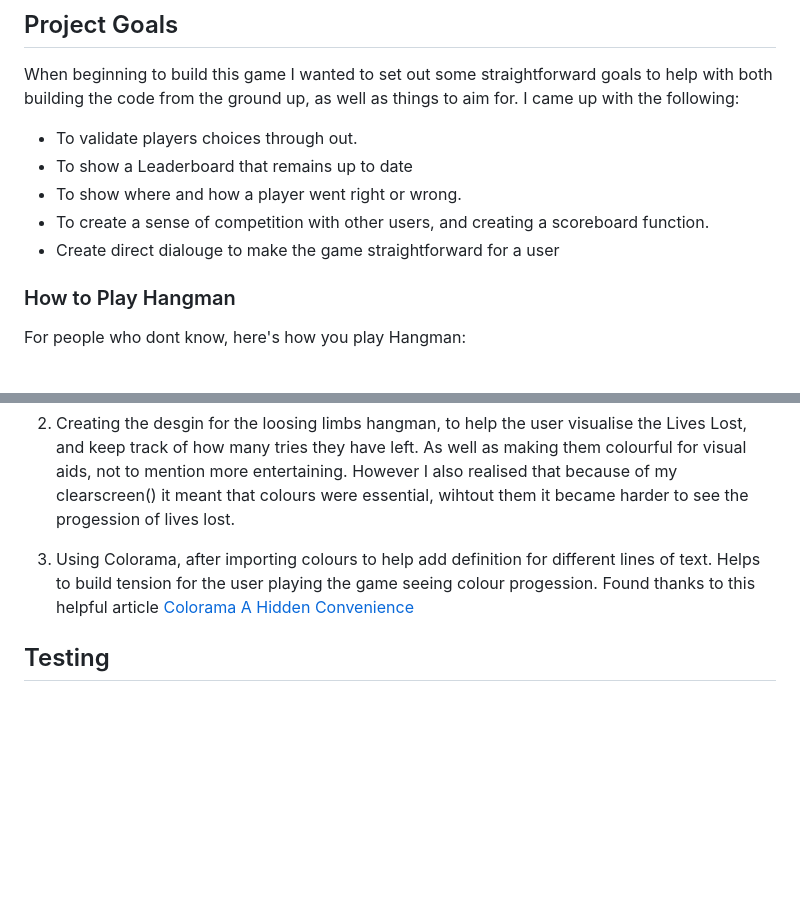
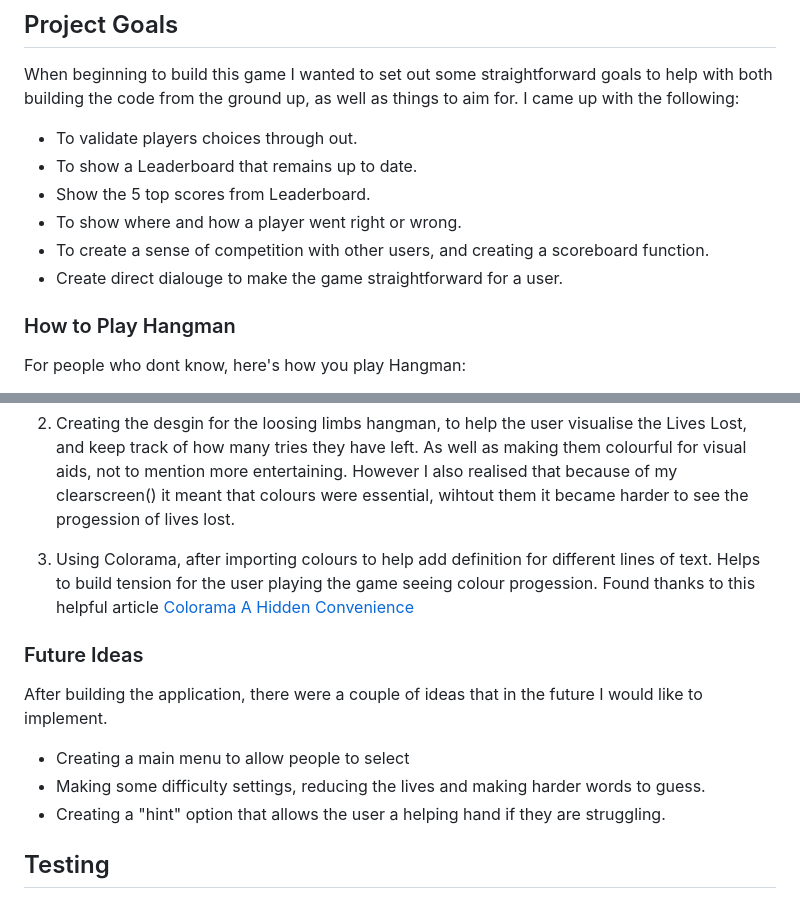
Before and after one commit to AnnaDobrucki/Portfolio-Project-3, a Markdown page: README.md, 2 parts joined by grey strips. Rendered like a GitHub page; blank space fills up the shorter version.

```diff
--- a/README.md
+++ b/README.md
@@ -17,10 +17,11 @@ Using python as my main platform I have built this game using both Gitpod and He
 When beginning to build this game I wanted to set out some straightforward goals to help with both building the code from the ground up, as well as things to aim for. I came up with the following:
 
 * To validate players choices through out.
-* To show a Leaderboard that remains up to date
+* To show a Leaderboard that remains up to date.
+* Show the 5 top scores from Leaderboard.
 * To show where and how a player went right or wrong.
 * To create a sense of competition with other users, and creating a scoreboard function.
-* Create direct dialouge to make the game straightforward for a user
+* Create direct dialouge to make the game straightforward for a user.
 
 ### How to Play Hangman
 For people who dont know, here's how you play Hangman:
@@ -79,7 +78,11 @@ Whilst desgin for this project was less creative than past projects in terms of
 
 3. Using Colorama, after importing colours to help add definition for different lines of text. Helps to build tension for the user playing the game seeing colour progession. Found thanks to this helpful article [Colorama A Hidden Convenience](https://medium.com/analytics-vidhya/colorama-a-hidden-convinience-6fb22dc00835)
 
-
+### Future Ideas
+After building the application, there were a couple of ideas that in the future I would like to implement.
+* Creating a main menu to allow people to select
+* Making some difficulty settings, reducing the lives and making harder words to guess.
+* Creating a "hint" option that allows the user a helping hand if they are struggling.
 
 ## Testing
 
```
Also changed, not shown: other parts of README.md (+0 -2 lines), documentation/testing.md (+7 -0 lines), documentation/lighthouse_testing_pics/welcome_page.png (added), documentation/lighthouse_testing_pics/welcome_page_desktop.png (added).
